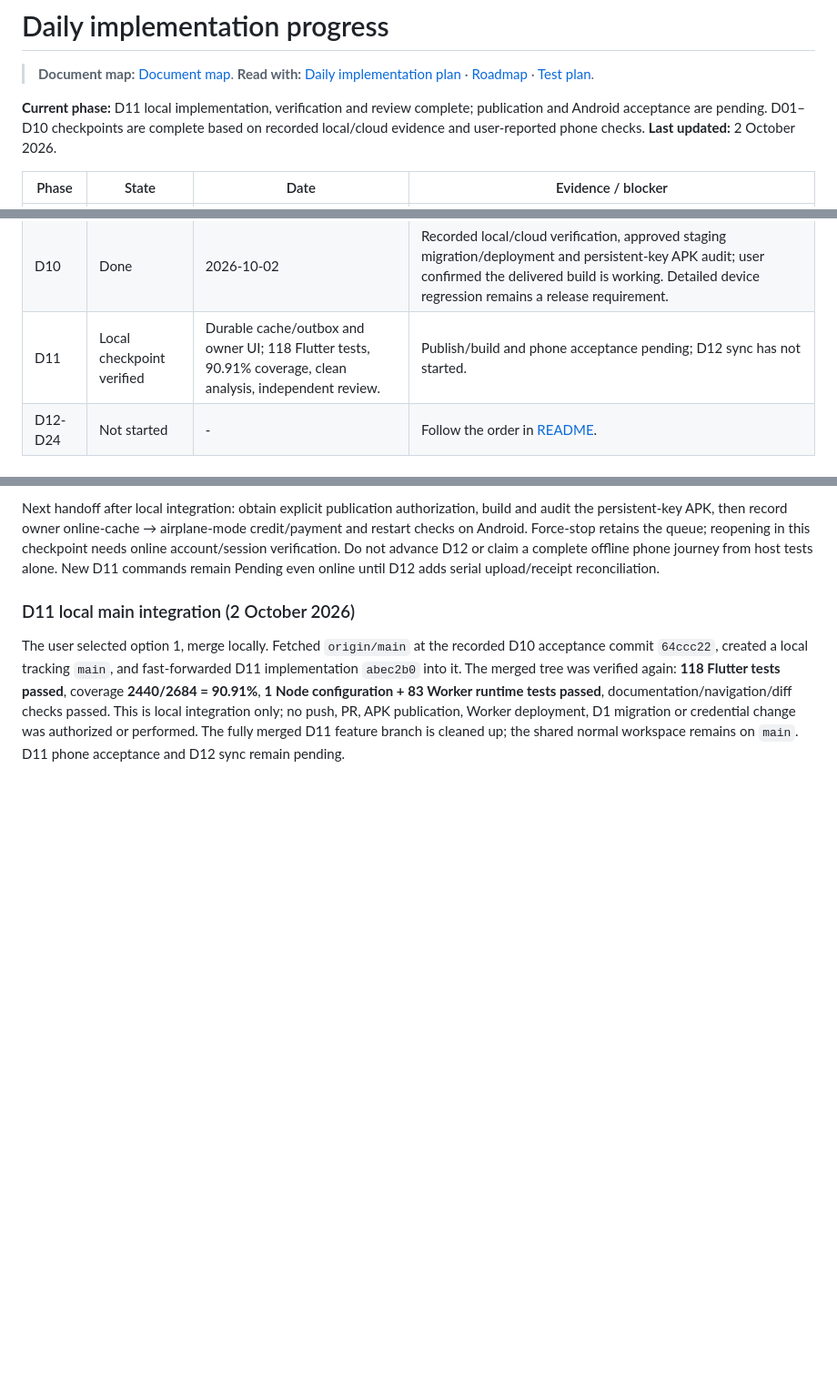
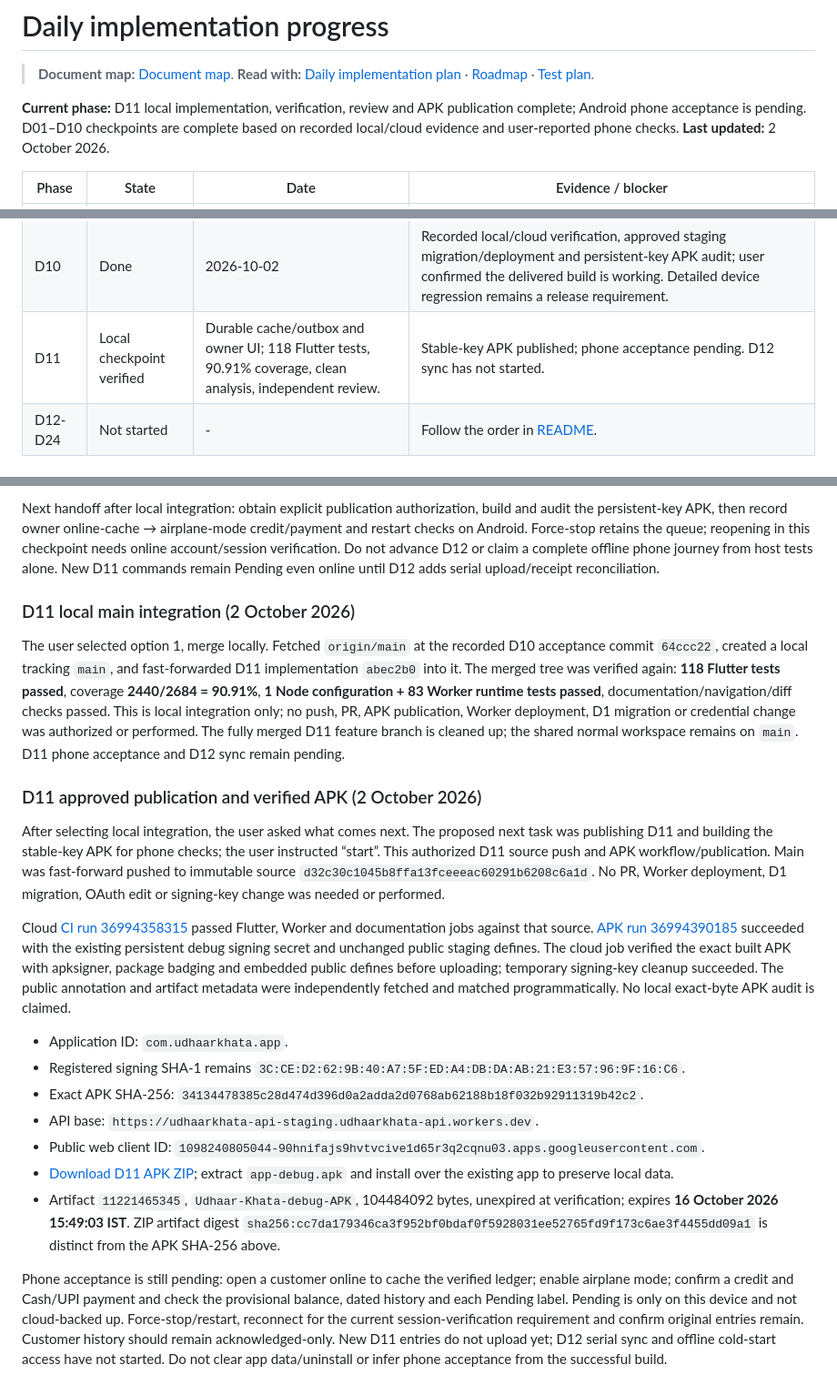
Before and after one commit to magan110/UdharKhataApp, a Markdown page: docs/implementation/PROGRESS.md, 3 parts joined by grey strips. Shown at 91% size. GitHub-like rendering; blank space fills up the shorter version.

Commit message:
Record approved D11 publication and verified stable-key APK

```diff
--- a/docs/implementation/PROGRESS.md
+++ b/docs/implementation/PROGRESS.md
@@ -4,7 +4,7 @@
 > **Document map:** [Document map](../../DOCUMENT-MAP.md). **Read with:** [Daily implementation plan](README.md) · [Roadmap](../../PROJECT-PLAN-ROADMAP.md) · [Test plan](../../TEST-PLAN.md).
 <!-- DOC_NAV_END -->
 
-**Current phase:** D11 local implementation, verification and review complete; publication and Android acceptance are pending. D01–D10 checkpoints are complete based on recorded local/cloud evidence and user-reported phone checks. **Last updated:** 2 October 2026.
+**Current phase:** D11 local implementation, verification, review and APK publication complete; Android phone acceptance is pending. D01–D10 checkpoints are complete based on recorded local/cloud evidence and user-reported phone checks. **Last updated:** 2 October 2026.
 
 | Phase | State | Date | Evidence / blocker |
 |---|---|---|---|
@@ -18,7 +18,7 @@
 | D08 | Done | 2026-10-01 | Credit/recovery, staging and stable APK verified; user supplied matching owner/customer balance screenshots and confirmed signout/calendar fixes. Detailed retry/device matrix remains below. |
 | D09 | Done | 2026-10-02 | Recorded local/cloud checks and stable APK audit; user confirmed phone acceptance. Detailed device regression remains a release requirement. |
 | D10 | Done | 2026-10-02 | Recorded local/cloud verification, approved staging migration/deployment and persistent-key APK audit; user confirmed the delivered build is working. Detailed device regression remains a release requirement. |
-| D11 | Local checkpoint verified | Durable cache/outbox and owner UI; 118 Flutter tests, 90.91% coverage, clean analysis, independent review. | Publish/build and phone acceptance pending; D12 sync has not started. |
+| D11 | Local checkpoint verified | Durable cache/outbox and owner UI; 118 Flutter tests, 90.91% coverage, clean analysis, independent review. | Stable-key APK published; phone acceptance pending. D12 sync has not started. |
 | D12-D24 | Not started | - | Follow the order in [README](README.md). |
 
 ### D04 evidence (2026-10-01)
@@ -372,3 +372,19 @@ Next handoff after local integration: obtain explicit publication authorization,
 ### D11 local main integration (2 October 2026)
 
 The user selected option 1, merge locally. Fetched `origin/main` at the recorded D10 acceptance commit `64ccc22`, created a local tracking `main`, and fast-forwarded D11 implementation `abec2b0` into it. The merged tree was verified again: **118 Flutter tests passed**, coverage **2440/2684 = 90.91%**, **1 Node configuration + 83 Worker runtime tests passed**, documentation/navigation/diff checks passed. This is local integration only; no push, PR, APK publication, Worker deployment, D1 migration or credential change was authorized or performed. The fully merged D11 feature branch is cleaned up; the shared normal workspace remains on `main`. D11 phone acceptance and D12 sync remain pending.
+
+### D11 approved publication and verified APK (2 October 2026)
+
+After selecting local integration, the user asked what comes next. The proposed next task was publishing D11 and building the stable-key APK for phone checks; the user instructed “start”. This authorized D11 source push and APK workflow/publication. Main was fast-forward pushed to immutable source `d32c30c1045b8ffa13fceeeac60291b6208c6a1d`. No PR, Worker deployment, D1 migration, OAuth edit or signing-key change was needed or performed.
+
+Cloud [CI run 36994358315](https://github.com/magan110/UdharKhataApp/actions/runs/36994358315) passed Flutter, Worker and documentation jobs against that source. [APK run 36994390185](https://github.com/magan110/UdharKhataApp/actions/runs/36994390185) succeeded with the existing persistent debug signing secret and unchanged public staging defines. The cloud job verified the exact built APK with apksigner, package badging and embedded public defines before uploading; temporary signing-key cleanup succeeded. The public annotation and artifact metadata were independently fetched and matched programmatically. No local exact-byte APK audit is claimed.
+
+- Application ID: `com.udhaarkhata.app`.
+- Registered signing SHA-1 remains `3C:CE:D2:62:9B:40:A7:5F:ED:A4:DB:DA:AB:21:E3:57:96:9F:16:C6`.
+- Exact APK SHA-256: `34134478385c28d474d396d0a2adda2d0768ab62188b18f032b92911319b42c2`.
+- API base: `https://udhaarkhata-api-staging.udhaarkhata-api.workers.dev`.
+- Public web client ID: `1098240805044-90hnifajs9hvtvcive1d65r3q2cqnu03.apps.googleusercontent.com`.
+- [Download D11 APK ZIP](https://github.com/magan110/UdharKhataApp/actions/runs/36994390185/artifacts/11221465345); extract `app-debug.apk` and install over the existing app to preserve local data.
+- Artifact `11221465345`, `Udhaar-Khata-debug-APK`, 104484092 bytes, unexpired at verification; expires **16 October 2026 15:49:03 IST**. ZIP artifact digest `sha256:cc7da179346ca3f952bf0bdaf0f5928031ee52765fd9f173c6ae3f4455dd09a1` is distinct from the APK SHA-256 above.
+
+Phone acceptance is still pending: open a customer online to cache the verified ledger; enable airplane mode; confirm a credit and Cash/UPI payment and check the provisional balance, dated history and each Pending label. Pending is only on this device and not cloud-backed up. Force-stop/restart, reconnect for the current session-verification requirement and confirm original entries remain. Customer history should remain acknowledged-only. New D11 entries do not upload yet; D12 serial sync and offline cold-start access have not started. Do not clear app data/uninstall or infer phone acceptance from the successful build.
```
Also changed, not shown: RELEASE-NOTES.md (+2 -0 lines).
